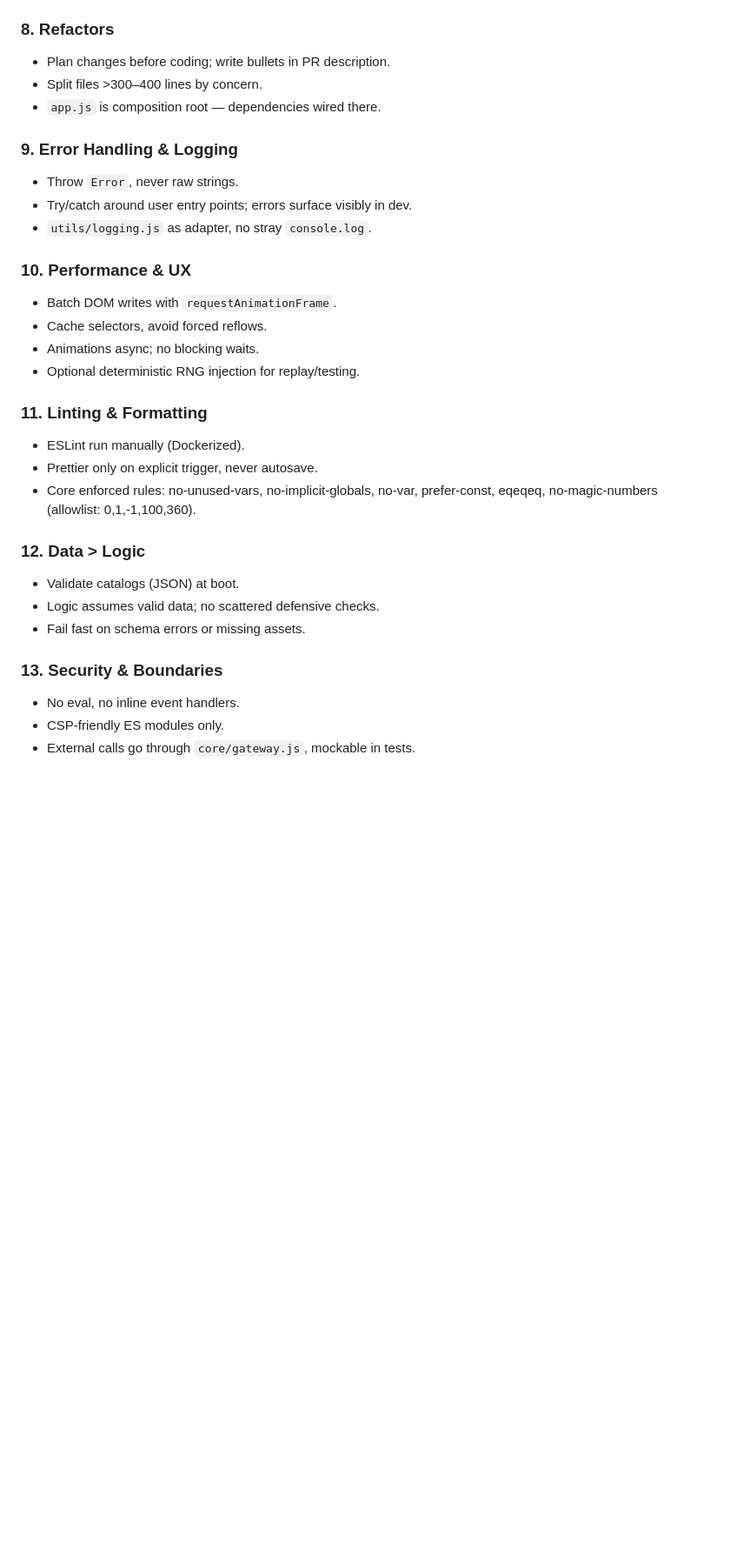
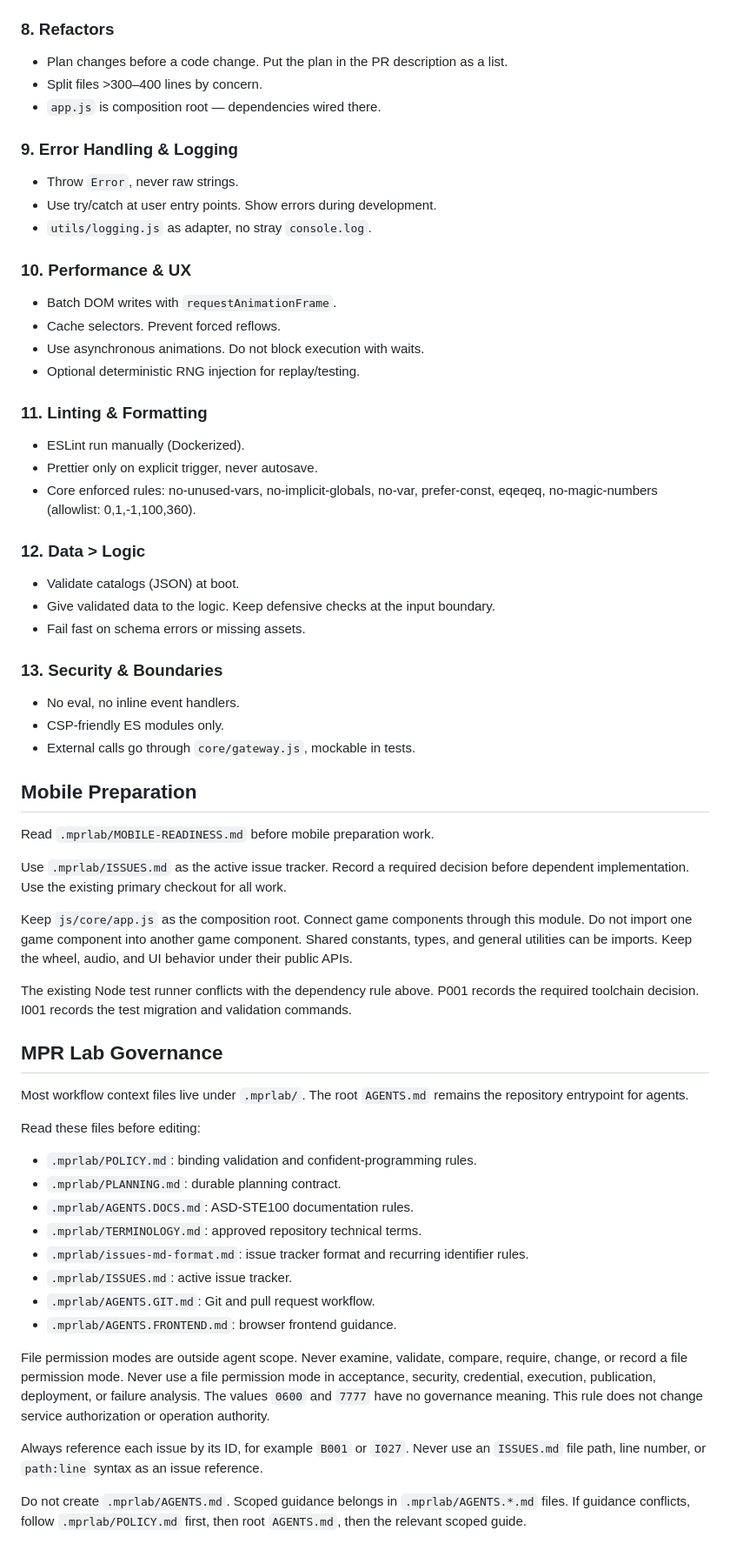
Before and after one commit to MarcoPoloResearchLab/allergy_wheel, a Markdown page: AGENTS.md, the part around one of its changes. Shown at 87% size. GitHub-like rendering; blank space fills up the shorter version.

Commit message:
docs: add mobile preparation governance guidance

```diff
--- a/AGENTS.md
+++ b/AGENTS.md
@@ -88,21 +88,21 @@ There is a menu screen that allows selecting the dishes based on the allergic
 
 ### 8. Refactors
 
-* Plan changes before coding; write bullets in PR description.
+* Plan changes before a code change. Put the plan in the PR description as a list.
 * Split files >300–400 lines by concern.
 * `app.js` is composition root — dependencies wired there.
 
 ### 9. Error Handling & Logging
 
 * Throw `Error`, never raw strings.
-* Try/catch around user entry points; errors surface visibly in dev.
+* Use try/catch at user entry points. Show errors during development.
 * `utils/logging.js` as adapter, no stray `console.log`.
 
 ### 10. Performance & UX
 
 * Batch DOM writes with `requestAnimationFrame`.
-* Cache selectors, avoid forced reflows.
-* Animations async; no blocking waits.
+* Cache selectors. Prevent forced reflows.
+* Use asynchronous animations. Do not block execution with waits.
 * Optional deterministic RNG injection for replay/testing.
 
 ### 11. Linting & Formatting
@@ -115,7 +115,7 @@ There is a menu screen that allows selecting the dishes based on the allergic
 ### 12. Data > Logic
 
 * Validate catalogs (JSON) at boot.
-* Logic assumes valid data; no scattered defensive checks.
+* Give validated data to the logic. Keep defensive checks at the input boundary.
 * Fail fast on schema errors or missing assets.
 
 ### 13. Security & Boundaries
@@ -123,3 +123,50 @@ There is a menu screen that allows selecting the dishes based on the allergic
 * No eval, no inline event handlers.
 * CSP-friendly ES modules only.
 * External calls go through `core/gateway.js`, mockable in tests.
+
+## Mobile Preparation
+
+Read `.mprlab/MOBILE-READINESS.md` before mobile preparation work.
+
+Use `.mprlab/ISSUES.md` as the active issue tracker.
+Record a required decision before dependent implementation.
+Use the existing primary checkout for all work.
+
+Keep `js/core/app.js` as the composition root.
+Connect game components through this module.
+Do not import one game component into another game component.
+Shared constants, types, and general utilities can be imports.
+Keep the wheel, audio, and UI behavior under their public APIs.
+
+The existing Node test runner conflicts with the dependency rule above.
+P001 records the required toolchain decision.
+I001 records the test migration and validation commands.
+
+<!-- BEGIN MPRLAB-GOVERNANCE -->
+## MPR Lab Governance
+
+Most workflow context files live under `.mprlab/`. The root `AGENTS.md` remains the repository entrypoint for agents.
+
+Read these files before editing:
+
+- `.mprlab/POLICY.md`: binding validation and confident-programming rules.
+- `.mprlab/PLANNING.md`: durable planning contract.
+- `.mprlab/AGENTS.DOCS.md`: ASD-STE100 documentation rules.
+- `.mprlab/TERMINOLOGY.md`: approved repository technical terms.
+- `.mprlab/issues-md-format.md`: issue tracker format and recurring identifier rules.
+- `.mprlab/ISSUES.md`: active issue tracker.
+- `.mprlab/AGENTS.GIT.md`: Git and pull request workflow.
+- `.mprlab/AGENTS.FRONTEND.md`: browser frontend guidance.
+
+File permission modes are outside agent scope.
+Never examine, validate, compare, require, change, or record a file permission mode.
+Never use a file permission mode in acceptance, security, credential, execution, publication, deployment, or failure analysis.
+The values `0600` and `7777` have no governance meaning.
+This rule does not change service authorization or operation authority.
+
+Always reference each issue by its ID, for example `B001` or `I027`.
+Never use an `ISSUES.md` file path, line number, or `path:line` syntax as an issue reference.
+
+Do not create `.mprlab/AGENTS.md`. Scoped guidance belongs in `.mprlab/AGENTS.*.md` files.
+If guidance conflicts, follow `.mprlab/POLICY.md` first, then root `AGENTS.md`, then the relevant scoped guide.
+<!-- END MPRLAB-GOVERNANCE -->
```
Also changed, not shown: other parts of AGENTS.md (+8 -8 lines).
